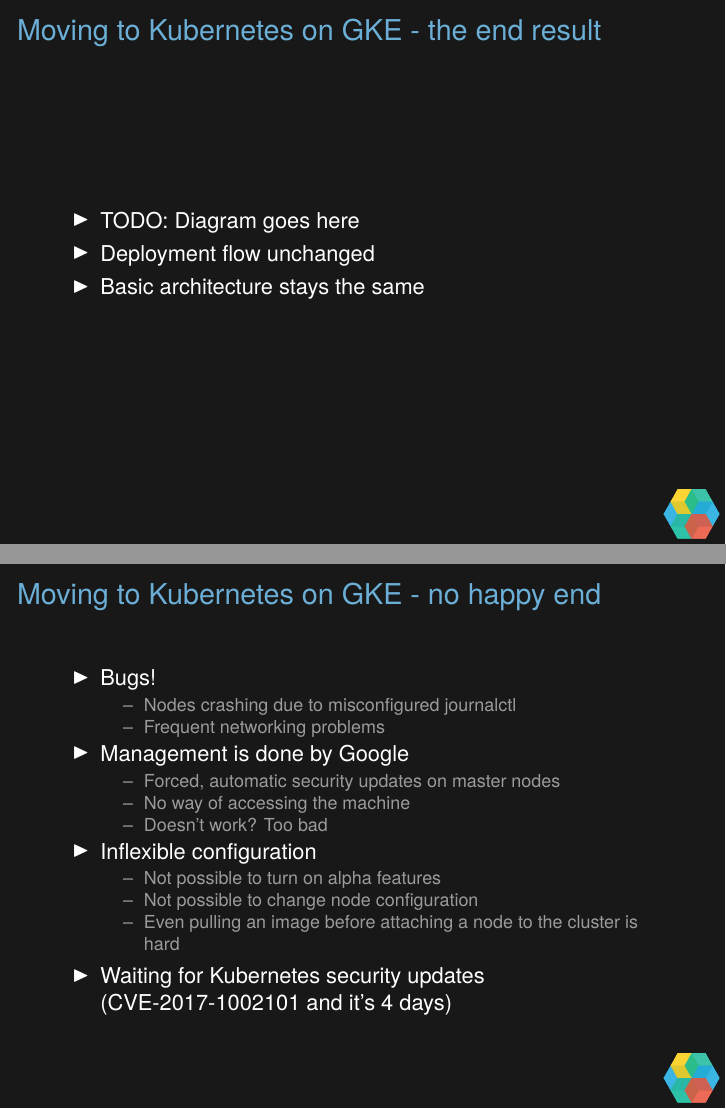
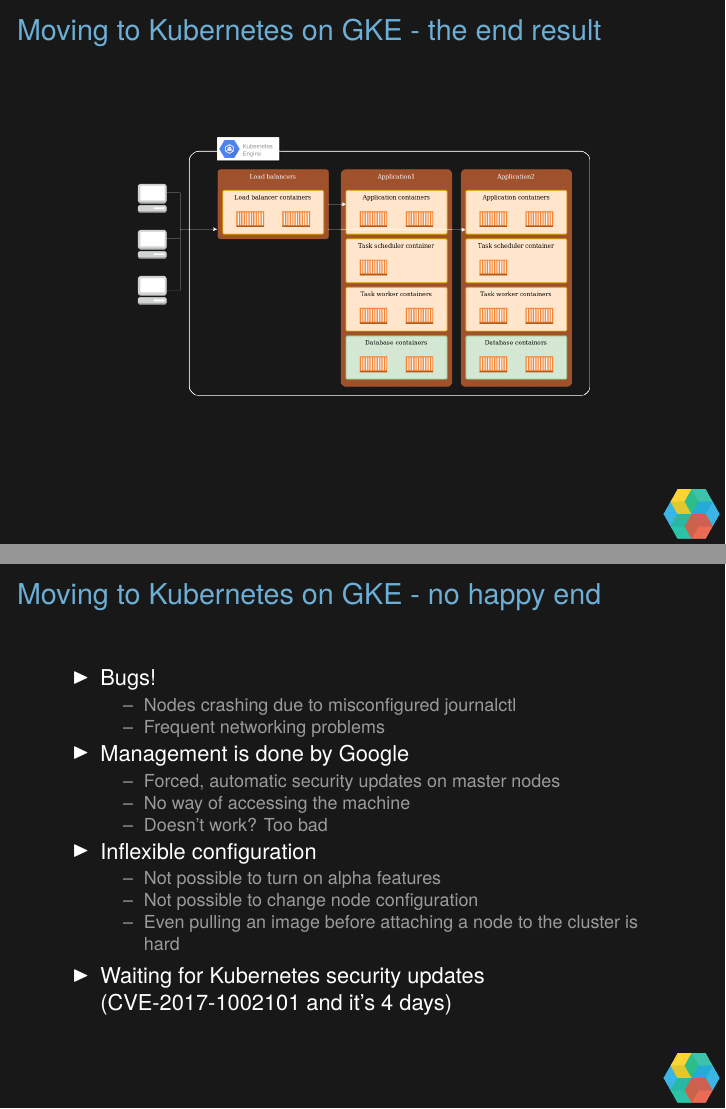
Before and after one commit to wieslaw-gat/road-to-containerization, LaTeX slides (Deck.tex): pages 13 and 14 of 17, joined at a grey line. Compiled offline with XeLaTeX.

Commit message:
Add infrastructure diagrams

```diff
--- a/Deck.tex
+++ b/Deck.tex
@@ -60,5 +60,3 @@
   \imageframe{images/ancient_history.jpg}{Ancient history}
 
   \begin{frame}{GAT infrastructure, circa 2016}
-  \begin{itemize}
-    \item TODO: Diagram goes here
@@ -158,11 +157,13 @@
   \end{frame}
 
   \begin{frame}{Moving to Kubernetes on GKE - the end result}
-  \begin{itemize}
-    \item TODO: Diagram goes here
-    \item Deployment flow unchanged
-    \item Basic architecture stays the same
-  \end{itemize}
+  \centering
+  \includegraphics[width=8cm]{images/kubernetes_diagram.png}
+%  \begin{itemize}
+%    \item TODO: Diagram goes here
+%    \item Deployment flow unchanged
+%    \item Basic architecture stays the same
+%  \end{itemize}
   \end{frame}
 
   \begin{frame}{Moving to Kubernetes on GKE - no happy end}
```
Also changed, not shown: images/kubernetes_diagram.png (added), images/opsworks_diagram.png (added), Deck.tex (3 more changed lines).
